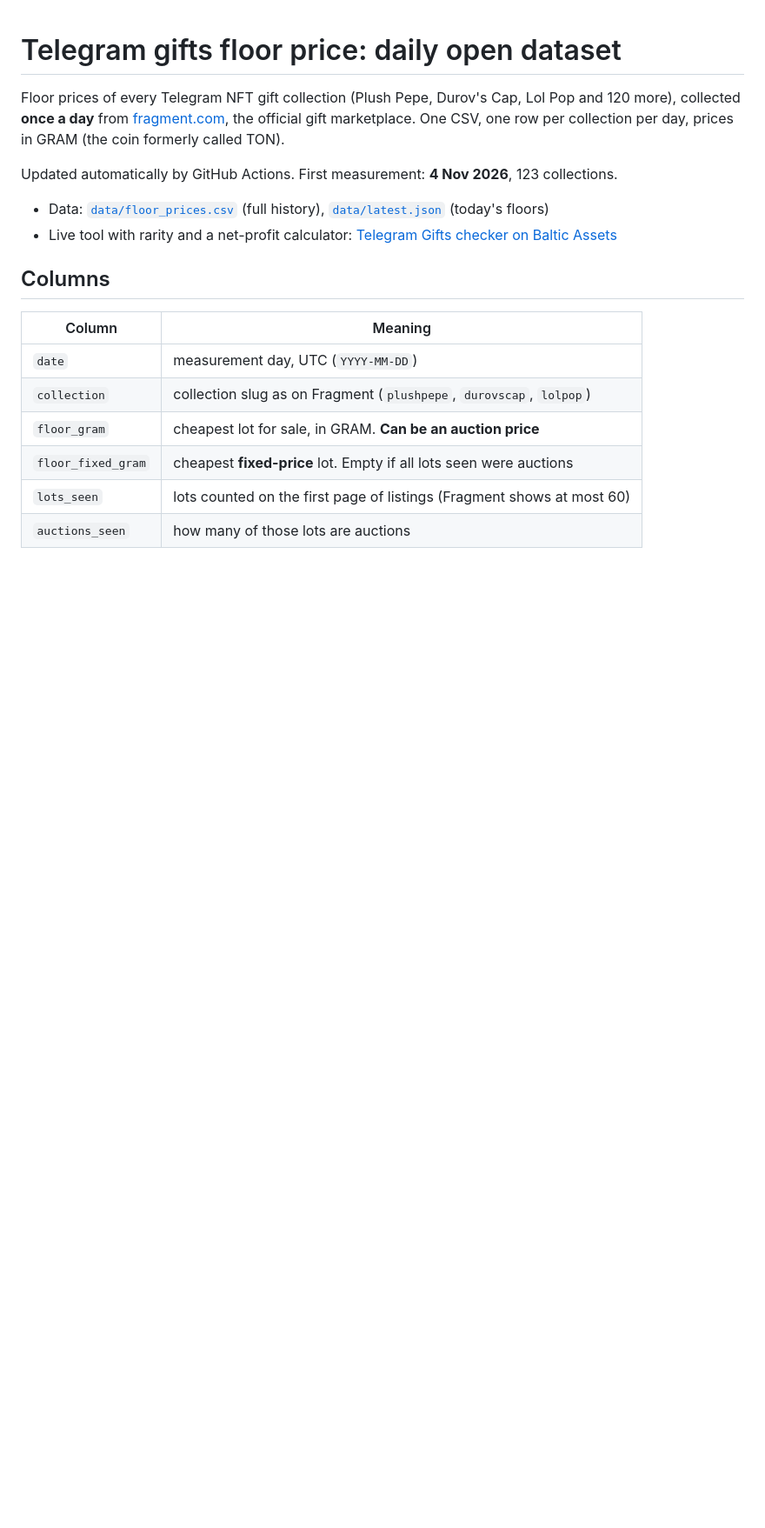
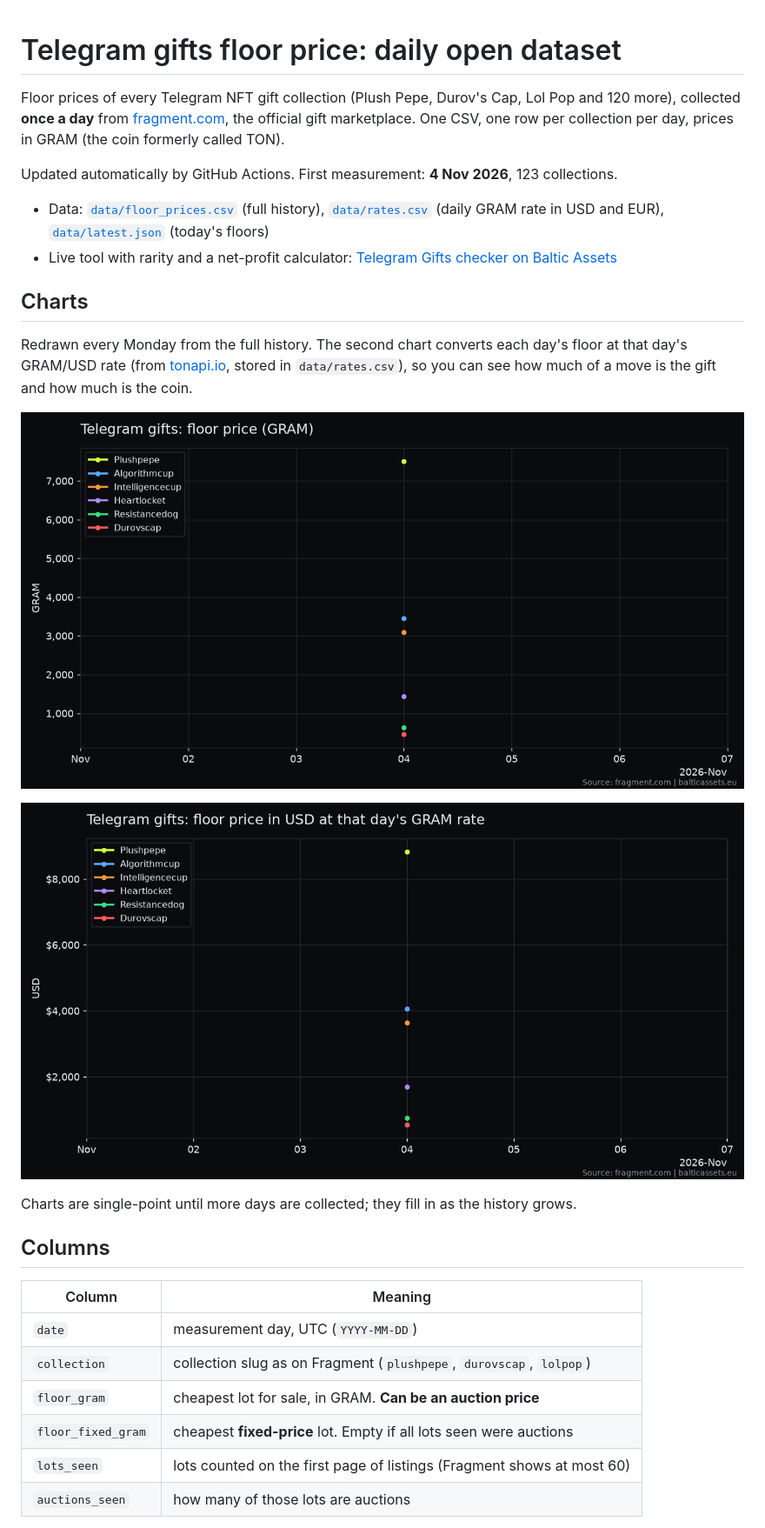
Before and after one commit to Atlannn/telegram-gifts-floor-price, a Markdown page: README.md, the part around the change. Shown at 87% size. GitHub-like rendering; pictures changed too: charts/floor_gram.png (added), charts/floor_usd.png (added); blank space fills up the shorter version.

```diff
--- a/README.md
+++ b/README.md
@@ -6,8 +6,20 @@ One CSV, one row per collection per day, prices in GRAM (the coin formerly calle
 
 Updated automatically by GitHub Actions. First measurement: **4 Nov 2026**, 123 collections.
 
-- Data: [`data/floor_prices.csv`](data/floor_prices.csv) (full history), [`data/latest.json`](data/latest.json) (today's floors)
+- Data: [`data/floor_prices.csv`](data/floor_prices.csv) (full history), [`data/rates.csv`](data/rates.csv) (daily GRAM rate in USD and EUR), [`data/latest.json`](data/latest.json) (today's floors)
 - Live tool with rarity and a net-profit calculator: [Telegram Gifts checker on Baltic Assets](https://balticassets.eu/en/crypto/telegram-gifts/)
+
+## Charts
+
+Redrawn every Monday from the full history. The second chart converts each day's floor at that day's
+GRAM/USD rate (from [tonapi.io](https://tonapi.io), stored in `data/rates.csv`), so you can see how much of a
+move is the gift and how much is the coin.
+
+![Floor price in GRAM](charts/floor_gram.png)
+
+![Floor price in USD](charts/floor_usd.png)
+
+Charts are single-point until more days are collected; they fill in as the history grows.
 
 ## Columns
 
```
Also changed, not shown: 7 other files.
